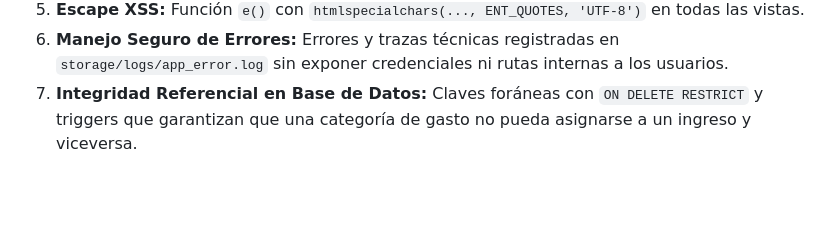
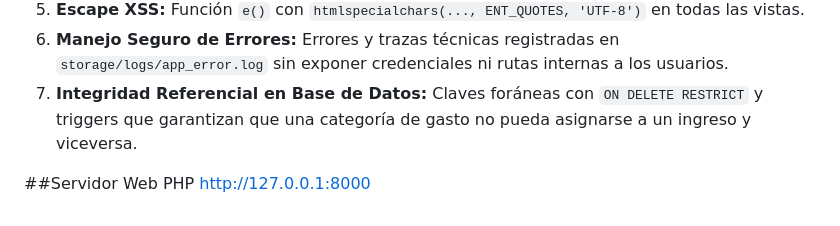
Before and after one commit to Miguel20utp/Proyecto-5-Aplicaci-n-de-control-de-gastos-personales, a Markdown page: README.md, the part around the change. Drawn GitHub-style; blank space fills up the shorter version.

Commit message:
Add PHP web server section to README
Added a section for the PHP web server URL.

```diff
--- a/README.md
+++ b/README.md
@@ -196,3 +196,6 @@ php tests/run_tests.php
 5. **Escape XSS:** Función `e()` con `htmlspecialchars(..., ENT_QUOTES, 'UTF-8')` en todas las vistas.
 6. **Manejo Seguro de Errores:** Errores y trazas técnicas registradas en `storage/logs/app_error.log` sin exponer credenciales ni rutas internas a los usuarios.
 7. **Integridad Referencial en Base de Datos:** Claves foráneas con `ON DELETE RESTRICT` y triggers que garantizan que una categoría de gasto no pueda asignarse a un ingreso y viceversa.
+
+##Servidor Web PHP
+http://127.0.0.1:8000
```
